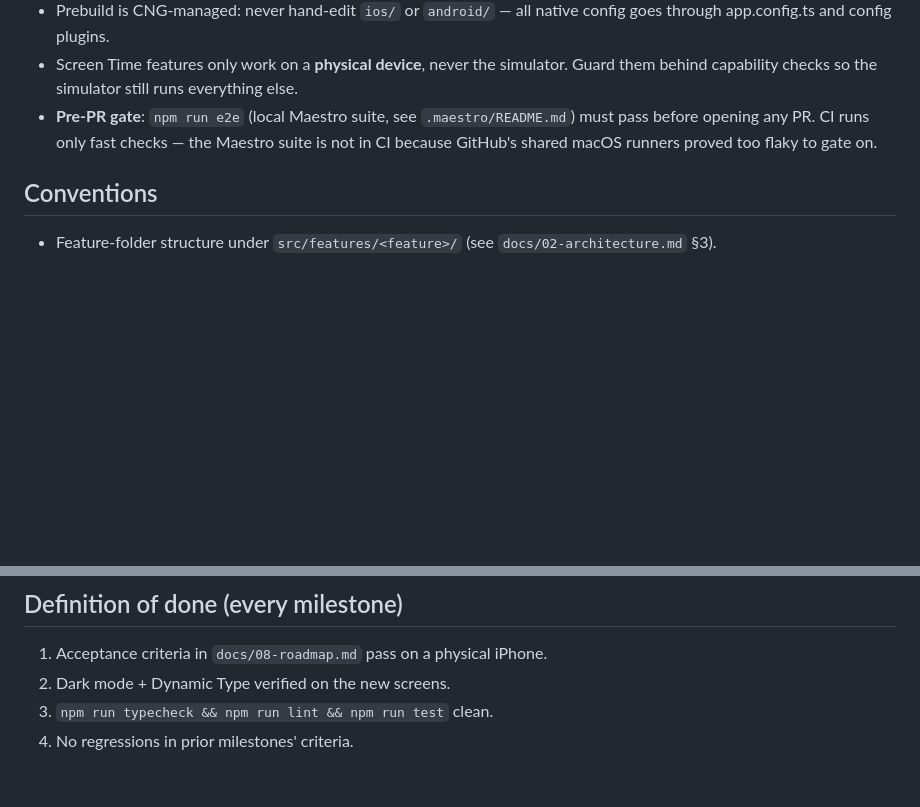
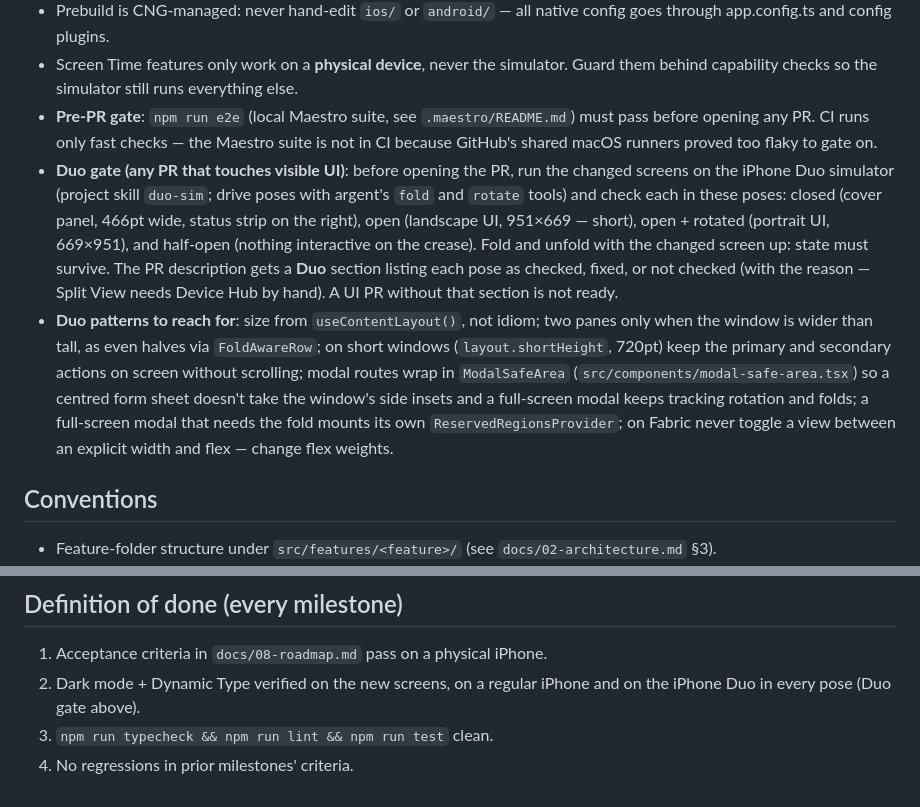
Before and after one commit to rhoadsjustin/meno, a Markdown page: CLAUDE.md, 2 parts joined by grey strips. Drawn GitHub-style; blank space fills up the shorter version.

```diff
--- a/CLAUDE.md
+++ b/CLAUDE.md
@@ -24,6 +24,8 @@ Full specs live in `docs/`. Read the relevant spec before implementing any featu
 - Prebuild is CNG-managed: never hand-edit `ios/` or `android/` — all native config goes through app.config.ts and config plugins.
 - Screen Time features only work on a **physical device**, never the simulator. Guard them behind capability checks so the simulator still runs everything else.
 - **Pre-PR gate**: `npm run e2e` (local Maestro suite, see `.maestro/README.md`) must pass before opening any PR. CI runs only fast checks — the Maestro suite is not in CI because GitHub's shared macOS runners proved too flaky to gate on.
+- **Duo gate (any PR that touches visible UI)**: before opening the PR, run the changed screens on the iPhone Duo simulator (project skill `duo-sim`; drive poses with argent's `fold` and `rotate` tools) and check each in these poses: closed (cover panel, 466pt wide, status strip on the right), open (landscape UI, 951×669 — short), open + rotated (portrait UI, 669×951), and half-open (nothing interactive on the crease). Fold and unfold with the changed screen up: state must survive. The PR description gets a **Duo** section listing each pose as checked, fixed, or not checked (with the reason — Split View needs Device Hub by hand). A UI PR without that section is not ready.
+- **Duo patterns to reach for**: size from `useContentLayout()`, not idiom; two panes only when the window is wider than tall, as even halves via `FoldAwareRow`; on short windows (`layout.shortHeight`, 720pt) keep the primary and secondary actions on screen without scrolling; modal routes wrap in `ModalSafeArea` (`src/components/modal-safe-area.tsx`) so a centred form sheet doesn't take the window's side insets and a full-screen modal keeps tracking rotation and folds; a full-screen modal that needs the fold mounts its own `ReservedRegionsProvider`; on Fabric never toggle a view between an explicit width and flex — change flex weights.
 
 ## Conventions
 
@@ -45,6 +47,6 @@ Full specs live in `docs/`. Read the relevant spec before implementing any featu
 ## Definition of done (every milestone)
 
 1. Acceptance criteria in `docs/08-roadmap.md` pass on a physical iPhone.
-2. Dark mode + Dynamic Type verified on the new screens.
+2. Dark mode + Dynamic Type verified on the new screens, on a regular iPhone and on the iPhone Duo in every pose (Duo gate above).
 3. `npm run typecheck && npm run lint && npm run test` clean.
 4. No regressions in prior milestones' criteria.
```
Also changed, not shown: .github/pull_request_template.md (added, +19 -0 lines).
